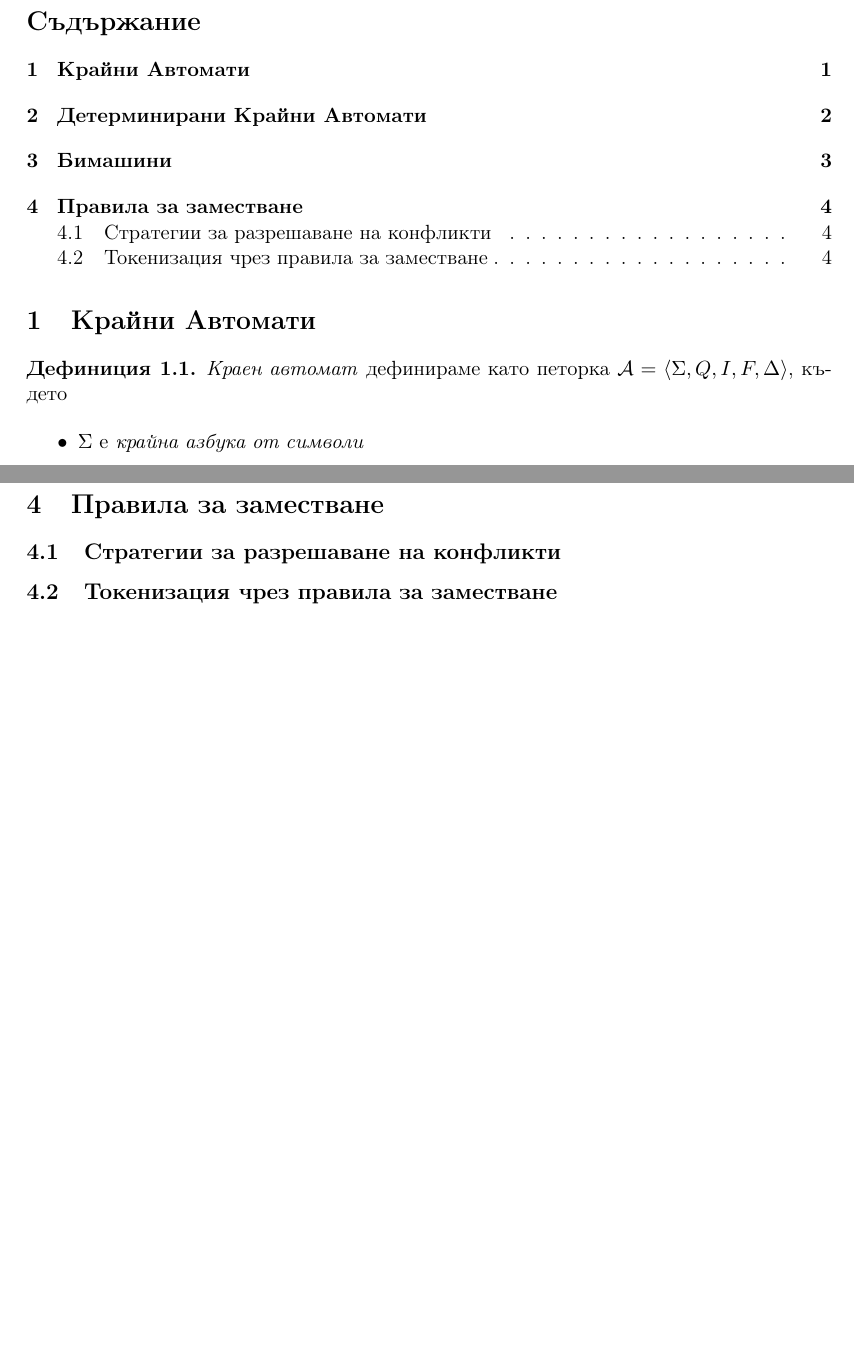
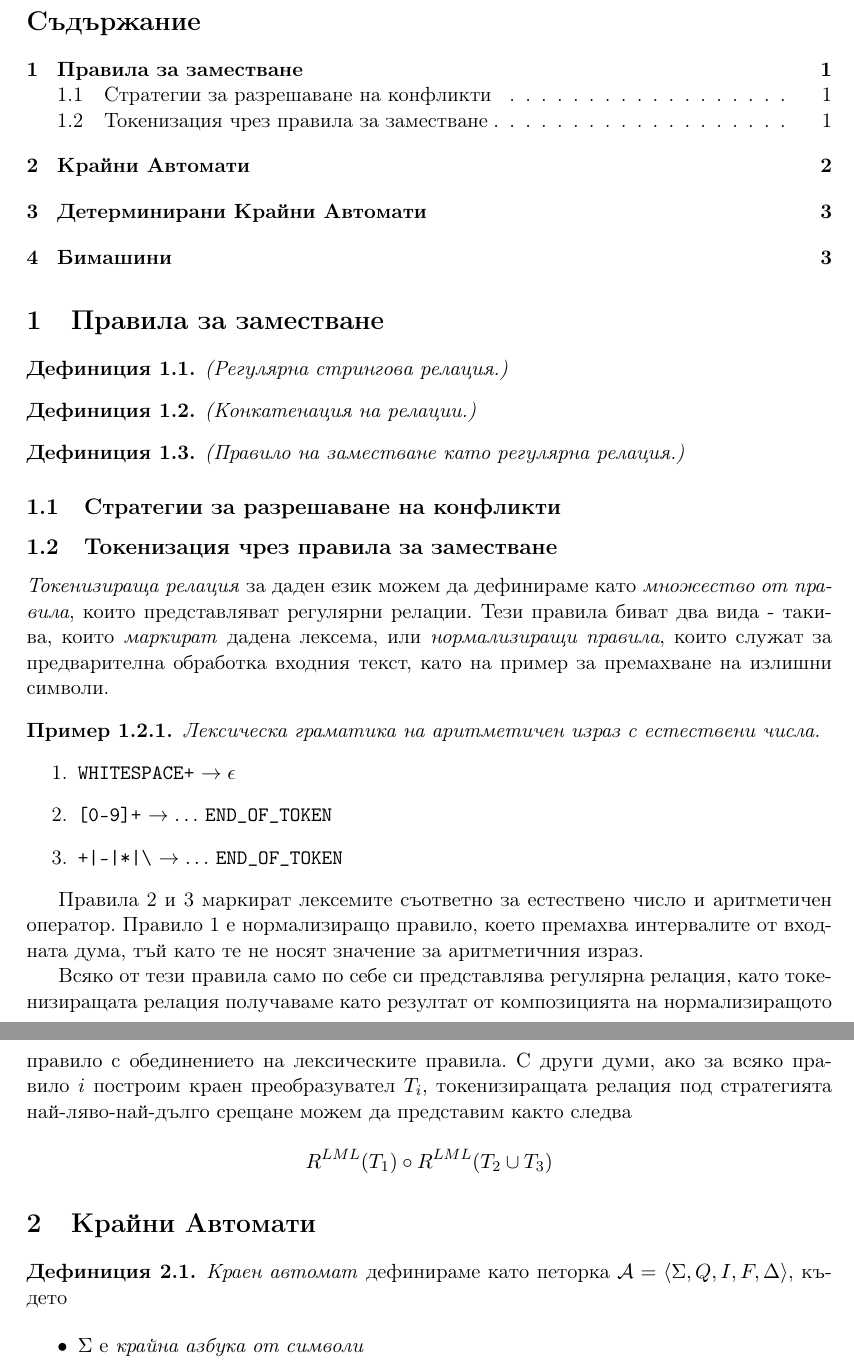
Before and after one commit to deniskyashif/thesis, a LaTeX thesis (paper/thesis-bg.tex): two parts of pages 1 and 4 of 4 before the commit and two parts of pages 1 and 2 of 4 after it, joined at a grey line, cut so that both start at the same text, the shorter picture padded with empty space. Compiled offline with pdfLaTeX.

Commit message:
sketch the initial description of tokenizing relations

```diff
--- a/paper/thesis-bg.tex
+++ b/paper/thesis-bg.tex
@@ -10,7 +10,7 @@
 \newtheorem{definition}{Дефиниция}[section]
 \newtheorem{theorem}{Теорема}[section]
 \newtheorem{construction}{Конструкция}[section]
-\newtheorem{example}{Пример}[section]
+\newtheorem{example}{Пример}[subsection]
 
 \usepackage{geometry}
 \geometry{letterpaper}
@@ -26,6 +26,40 @@
 \begin{document}
 
 \tableofcontents
+
+\section{Правила за заместване}
+
+\begin{definition}{\emph{(Регулярна стрингова релация.)}}
+
+\end{definition}
+
+\begin{definition}{\emph{(Конкатенация на релации.)}}
+
+\end{definition}
+
+\begin{definition}{\emph{(Правило на заместване като регулярна релация.)}}
+
+\end{definition}
+
+\subsection{Стратегии за разрешаване на конфликти}
+
+\subsection{Токенизация чрез правила за заместване}
+
+\emph{Токенизираща релация} за даден език можем да дефинираме като \emph{множество от правила}, които представляват регулярни релации. Тези правила биват два вида - такива, които \emph{маркират} дадена лексема, или \emph{нормализиращи правила}, които служат за предварителна обработка входния текст, като на пример за премахване на излишни символи.
+
+\begin{example}{\emph{Лексическа граматика на аритметичен израз с естествени числа.}}
+	\begin{enumerate}
+		\item \verb/WHITESPACE+/ \( \to \epsilon \)
+		\item \verb/[0-9]+/ \( \to \dots \) \verb/END_OF_TOKEN/
+		\item \verb/+|-|*|\/ \( \to \dots \) \verb/END_OF_TOKEN/
+	\end{enumerate}
+\end{example}
+
+Правила 2 и 3 маркират лексемите съответно за естествено число и аритметичен оператор. Правило 1 е нормализиращо правило, което премахва интервалите от входната дума, тъй като те не носят значение за аритметичния израз.
+
+Всяко от тези правила само по себе си представлява регулярна релация, като токенизиращата релация получаваме като резултат от композицията на нормализиращото правило с обединението на лексическите правила. С други думи, ако за всяко правило \(i\) построим краен преобразувател \(T_i\), токенизиращата релация под стратегията най-ляво-най-дълго срещане можем да представим както следва
+
+\[ R^{LML}(T_1) \circ R^{LML}(T_2 \cup T_3) \]
 
 \section{Крайни Автомати}
 
@@ -140,12 +174,6 @@
 \begin{definition}
 	Бимашина \( \mathcal{B} = \langle \mathcal{A}_L, \mathcal{A}_R, \psi \rangle \) наричаме \emph{тотална}, ако функциите на прехода \( \delta_L: Q_L \times \Sigma \to Q_L \) и \( \delta_R: Q_R \times \Sigma \to Q_R \) на левия и десния автомат съответно, както и функцията на изхода \( \psi: (Q_L \times \Sigma \times Q_R) \to \Sigma^* \) са \emph{тотални }.
 \end{definition}
-
-\section{Правила за заместване}
-
-\subsection{Стратегии за разрешаване на конфликти}
-
-\subsection{Токенизация чрез правила за заместване}
 
 % \begin{tikzpicture}
 % 	\draw (0,0) rectangle (3,1); % u_1
```
Also changed, not shown: paper/thesis-bg.pdf, paper/thesis-bg.tex (2 more changed lines).
